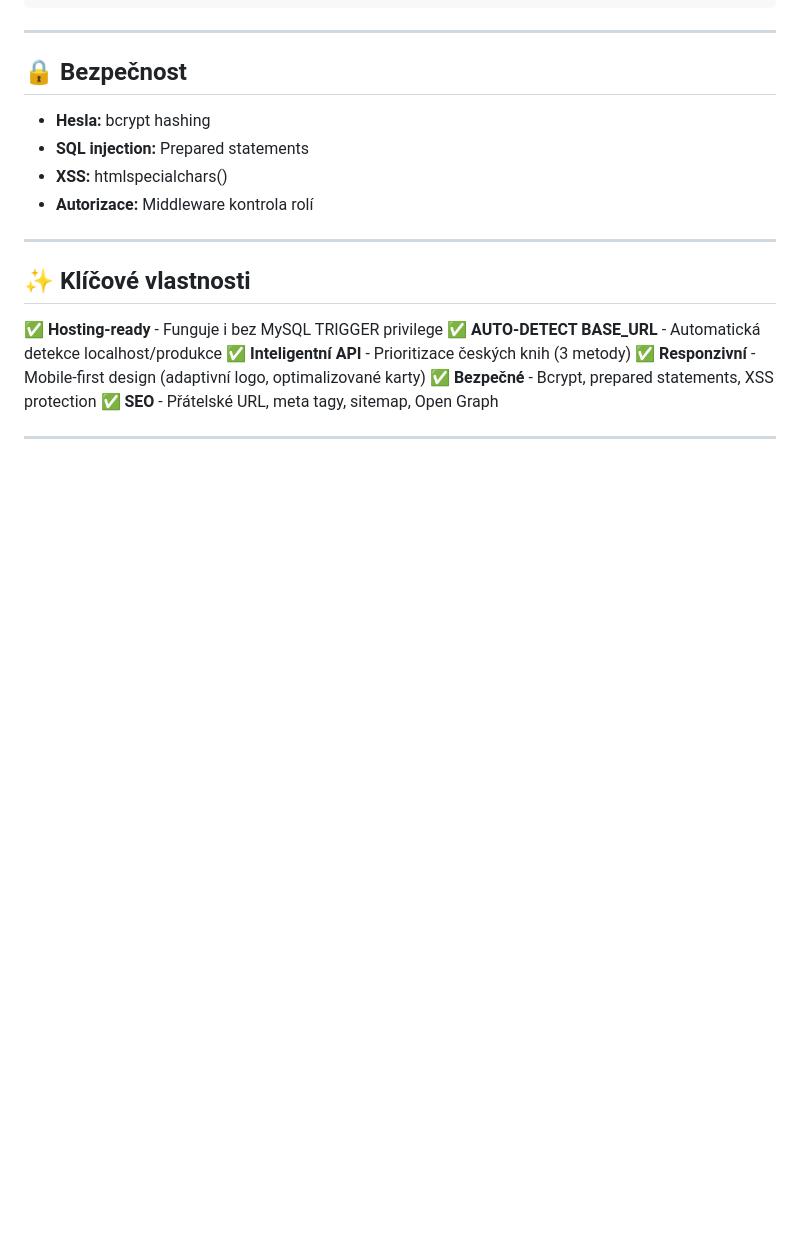
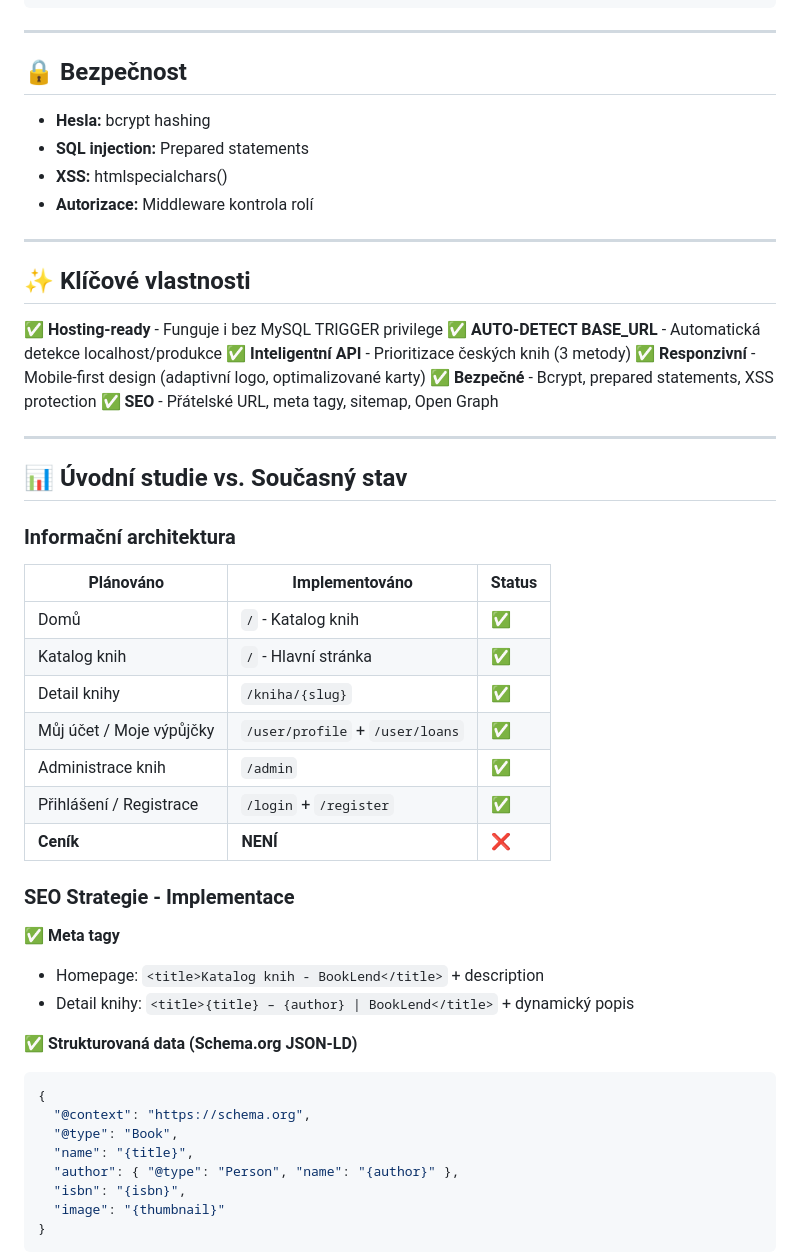
Before and after one commit to RaptorV6/booklend, a Markdown page: README.md, the part around one of its changes. GitHub-like rendering; blank space fills up the shorter version.

````diff
--- a/README.md
+++ b/README.md
@@ -141,3 +118,35 @@ booklend/
 
 ---
 
+## 📊 Úvodní studie vs. Současný stav
+
+### Informační architektura
+
+| Plánováno | Implementováno | Status |
+|-----------|----------------|--------|
+| Domů | `/` - Katalog knih | ✅ |
+| Katalog knih | `/` - Hlavní stránka | ✅ |
+| Detail knihy | `/kniha/{slug}` | ✅ |
+| Můj účet / Moje výpůjčky | `/user/profile` + `/user/loans` | ✅ |
+| Administrace knih | `/admin` | ✅ |
+| Přihlášení / Registrace | `/login` + `/register` | ✅ |
+| **Ceník** | **NENÍ** | ❌ |
+
+### SEO Strategie - Implementace
+
+**✅ Meta tagy**
+- Homepage: `<title>Katalog knih - BookLend</title>` + description
+- Detail knihy: `<title>{title} – {author} | BookLend</title>` + dynamický popis
+
+**✅ Strukturovaná data (Schema.org JSON-LD)**
+```json
+{
+  "@context": "https://schema.org",
+  "@type": "Book",
+  "name": "{title}",
+  "author": { "@type": "Person", "name": "{author}" },
+  "isbn": "{isbn}",
+  "image": "{thumbnail}"
+}
+```
+
````
Also changed, not shown: other parts of README.md (+55 -23 lines).
